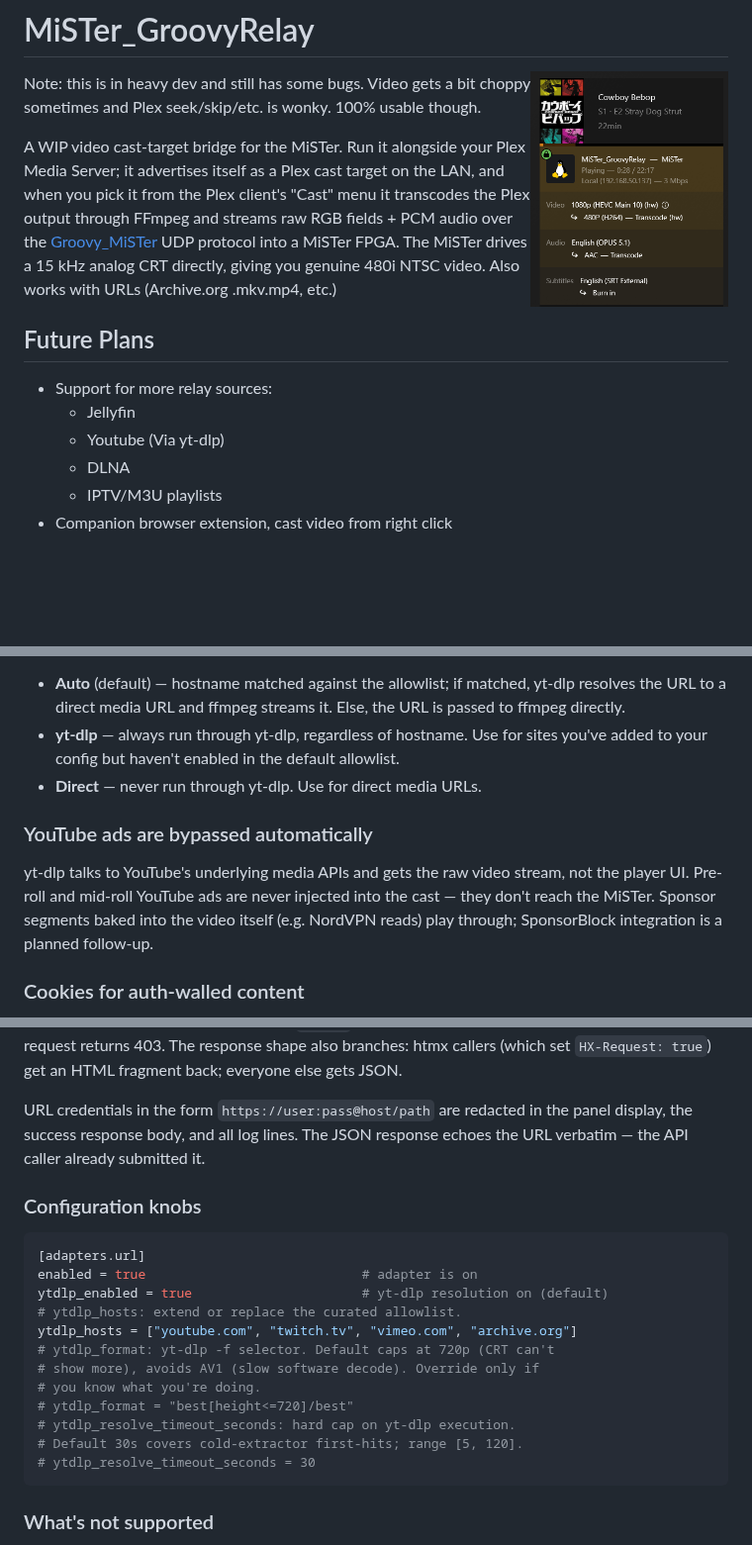
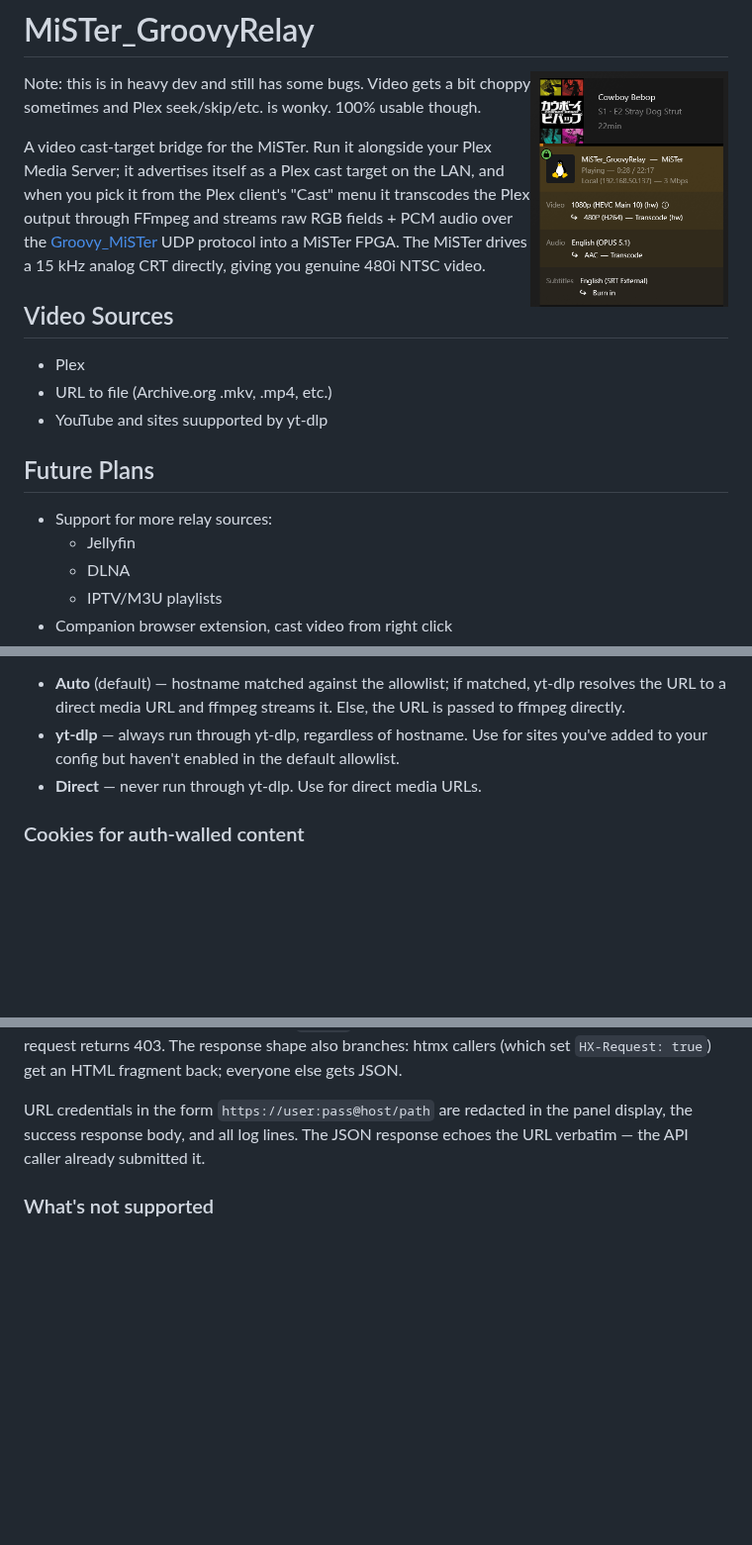
Before and after one commit to idio-sync/MiSTer_GroovyRelay, a Markdown page: README.md, 3 parts joined by grey strips. Shown at 99% size. Drawn GitHub-style; blank space fills up the shorter version.

Commit message:
docs(readme): consolidate Video Sources, prune redundant subsections
- Add Video Sources section enumerating Plex / URL / yt-dlp.
- Drop URL mention from intro paragraph (now covered by the section).
- Drop YouTube from Future Plans (now shipped).
- Drop standalone YouTube-ads and URL-config-knobs subsections;
  the relevant info lives inline elsewhere or is operator-discoverable
  from the panel UI.

````diff
--- a/README.md
+++ b/README.md
@@ -4,12 +4,16 @@
 
 Note: this is in heavy dev and still has some bugs. Video gets a bit choppy sometimes and Plex seek/skip/etc. is wonky. 100% usable though.
 
-A WIP video cast-target bridge for the MiSTer. Run it alongside your Plex Media Server; it advertises itself as a Plex cast target on the LAN, and when you pick it from the Plex client's "Cast" menu it transcodes the Plex output through FFmpeg and streams raw RGB fields + PCM audio over the [Groovy_MiSTer](https://github.com/psakhis/Groovy_MiSTer) UDP protocol into a MiSTer FPGA. The MiSTer drives a 15 kHz analog CRT directly, giving you genuine 480i NTSC video. Also works with URLs (Archive.org .mkv.mp4, etc.)
+A video cast-target bridge for the MiSTer. Run it alongside your Plex Media Server; it advertises itself as a Plex cast target on the LAN, and when you pick it from the Plex client's "Cast" menu it transcodes the Plex output through FFmpeg and streams raw RGB fields + PCM audio over the [Groovy_MiSTer](https://github.com/psakhis/Groovy_MiSTer) UDP protocol into a MiSTer FPGA. The MiSTer drives a 15 kHz analog CRT directly, giving you genuine 480i NTSC video.
+
+## Video Sources
+- Plex
+- URL to file (Archive.org .mkv, .mp4, etc.)
+- YouTube and sites suupported by yt-dlp
 
 ## Future Plans
 - Support for more relay sources:
   - Jellyfin
-  - Youtube (Via yt-dlp)
   - DLNA
   - IPTV/M3U playlists
 - Companion browser extension, cast video from right click
@@ -93,14 +97,6 @@ The Mode radio in the URL panel picks the resolution path per-paste:
   default allowlist.
 - **Direct** — never run through yt-dlp. Use for direct media URLs.
 
-### YouTube ads are bypassed automatically
-
-yt-dlp talks to YouTube's underlying media APIs and gets the raw
-video stream, not the player UI. Pre-roll and mid-roll YouTube ads
-are never injected into the cast — they don't reach the MiSTer.
-Sponsor segments baked into the video itself (e.g. NordVPN reads)
-play through; SponsorBlock integration is a planned follow-up.
-
 ### Cookies for auth-walled content
 
 Age-gated YouTube videos, members-only Twitch VODs, and similar
@@ -146,23 +142,6 @@ curl -X POST \
 The `Origin` header is required because the adapter's POST endpoint runs through the bridge's CSRF middleware. Browsers (htmx) set `Sec-Fetch-Site` automatically and pass without ceremony; `curl` and other scripted clients must include `Origin` matching the bridge's host:port. Without it, the request returns 403. The response shape also branches: htmx callers (which set `HX-Request: true`) get an HTML fragment back; everyone else gets JSON.
 
 URL credentials in the form `https://user:pass@host/path` are redacted in the panel display, the success response body, and all log lines. The JSON response echoes the URL verbatim — the API caller already submitted it.
-
-### Configuration knobs
-
-```toml
-[adapters.url]
-enabled = true                            # adapter is on
-ytdlp_enabled = true                      # yt-dlp resolution on (default)
-# ytdlp_hosts: extend or replace the curated allowlist.
-ytdlp_hosts = ["youtube.com", "twitch.tv", "vimeo.com", "archive.org"]
-# ytdlp_format: yt-dlp -f selector. Default caps at 720p (CRT can't
-# show more), avoids AV1 (slow software decode). Override only if
-# you know what you're doing.
-# ytdlp_format = "best[height<=720]/best"
-# ytdlp_resolve_timeout_seconds: hard cap on yt-dlp execution.
-# Default 30s covers cold-extractor first-hits; range [5, 120].
-# ytdlp_resolve_timeout_seconds = 30
-```
 
 ### What's not supported
 
````
